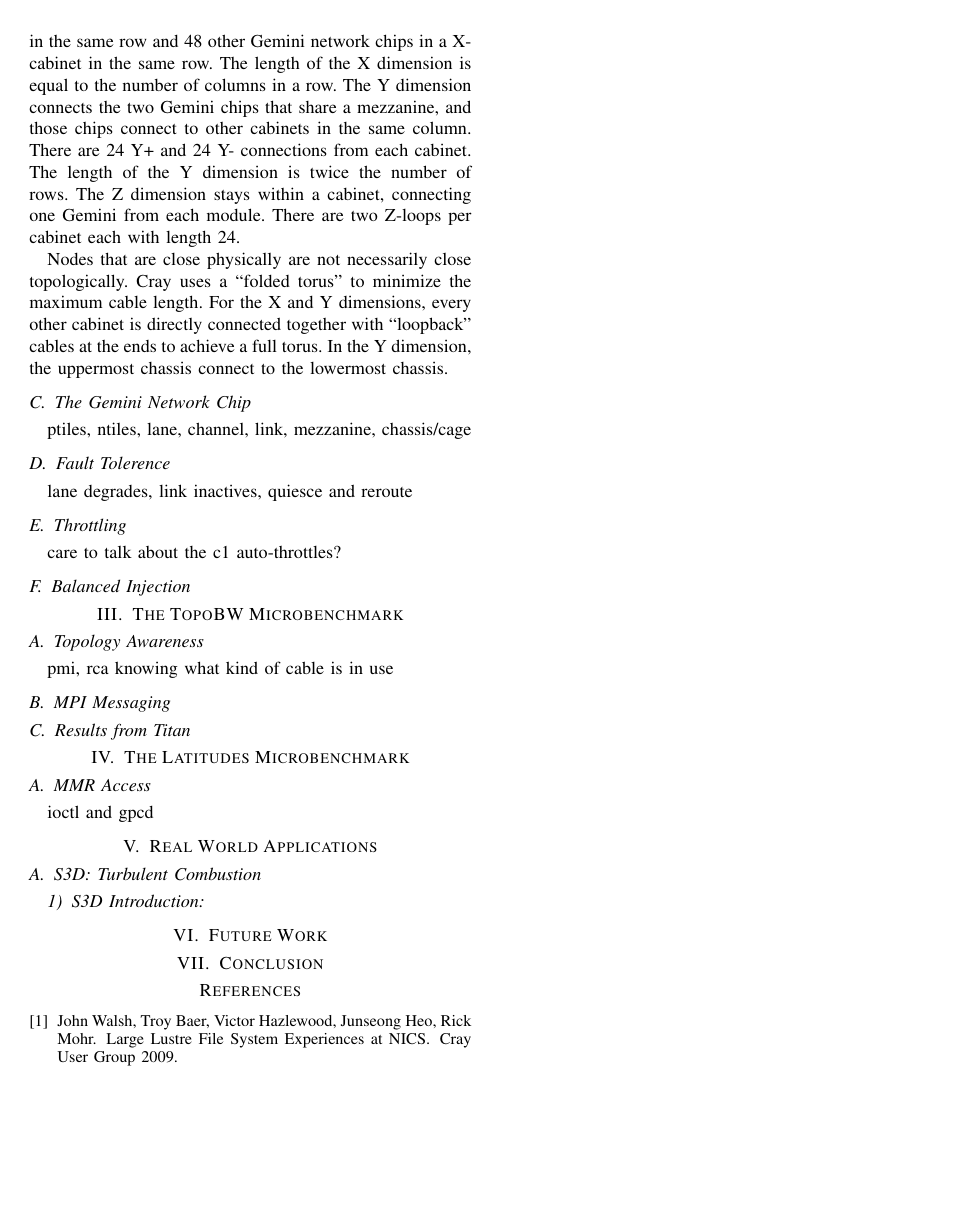
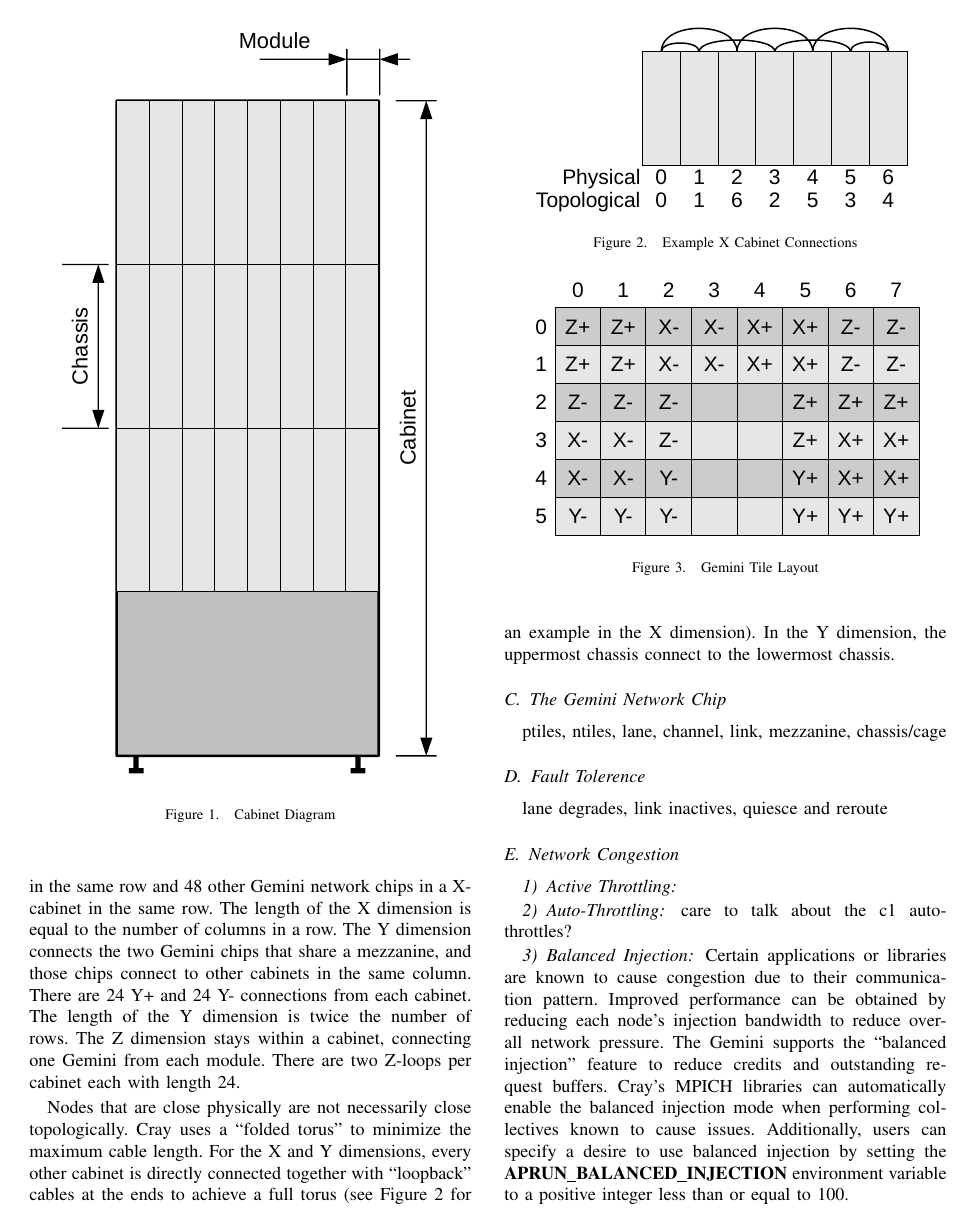
Before and after one commit to mattaezell/cug2013-hsn, a LaTeX paper (hsn.tex): page 2 of 2 before the commit and page 2 of 3 after it. Compiled offline with pdfLaTeX.

Commit message:
Added three new figures: - Cabinet Diagram (shows cabinet, cage, and module) - Cabinets Folded (shows the X connections as folded) - Gemini Tiles (shows the destinations of the NTiles) Added some text about congestion

```diff
--- a/hsn.tex
+++ b/hsn.tex
@@ -92,6 +92,12 @@ service and compute modules because the service nodes support PCI Express
 interface cards.  Furthermore, XE and XK blades differ due to the absence or
 presence of a Graphics Processing Unit (GPU).
 
+\begin{figure}
+  \centering
+  \includegraphics[width=3.0in]{figures/cabinet_diagram.pdf}\\
+  \caption{Cabinet Diagram}\label{fig:cab}
+\end{figure}
+
 \subsection{3D Torus Topology}
 
 In Gemini's three dimensional torus, each Gemini chip is directly connected to
@@ -116,19 +122,46 @@ Z-loops per cabinet each with length 24.
 Nodes that are close physically are not necessarily close topologically.  Cray
 uses a ``folded torus'' to minimize the maximum cable length.  For the X and Y
 dimensions, every other cabinet is directly connected together with
-``loopback'' cables at the ends to achieve a full torus.  In the Y dimension,
-the uppermost chassis connect to the lowermost chassis.
+``loopback'' cables at the ends to achieve a full torus (see Figure
+\ref{fig:cabfold} for an example in the X dimension).  In the Y dimension, the
+uppermost chassis connect to the lowermost chassis.
+
+\begin{figure}
+  \centering
+  \includegraphics[width=3.0in]{figures/cabinets_folded.pdf}\\
+  \caption{Example X Cabinet Connections}\label{fig:cabfold}
+\end{figure}
 
 \subsection{The Gemini Network Chip}
 ptiles, ntiles, lane, channel, link, mezzanine, chassis/cage
 
+\begin{figure}
+  \centering
+  \includegraphics[width=3.0in]{figures/gemini_tiles.pdf}\\
+  \caption{Gemini Tile Layout}\label{fig:tiles}
+\end{figure}
+
 \subsection{Fault Tolerence}
 lane degrades, link inactives, quiesce and reroute
 
-\subsection{Throttling}
+\subsection{Network Congestion}
+
+\subsubsection{Active Throttling}
+
+\subsubsection{Auto-Throttling}
 care to talk about the c1 auto-throttles?
 
-\subsection{Balanced Injection}
+\subsubsection{Balanced Injection}
+
+Certain applications or libraries are known to cause congestion due to their
+communication pattern.  Improved performance can be obtained by reducing each
+node's injection bandwidth to reduce overall network pressure.  The Gemini
+supports the ``balanced injection'' feature to reduce credits and outstanding
+request buffers.  Cray's MPICH libraries can automatically enable the balanced
+injection mode when performing collectives known to cause issues.
+Additionally, users can specify a desire to use balanced injection by setting
+the \textbf{APRUN\_BALANCED\_INJECTION} environment variable to a positive
+integer less than or equal to 100.
 
 \section{The TopoBW Microbenchmark}
 
```
Also changed, not shown: figures/cabinet_diagram.pdf (added), figures/cabinets_folded.pdf (added), figures/gemini_tiles.pdf (added), 3 other files.
